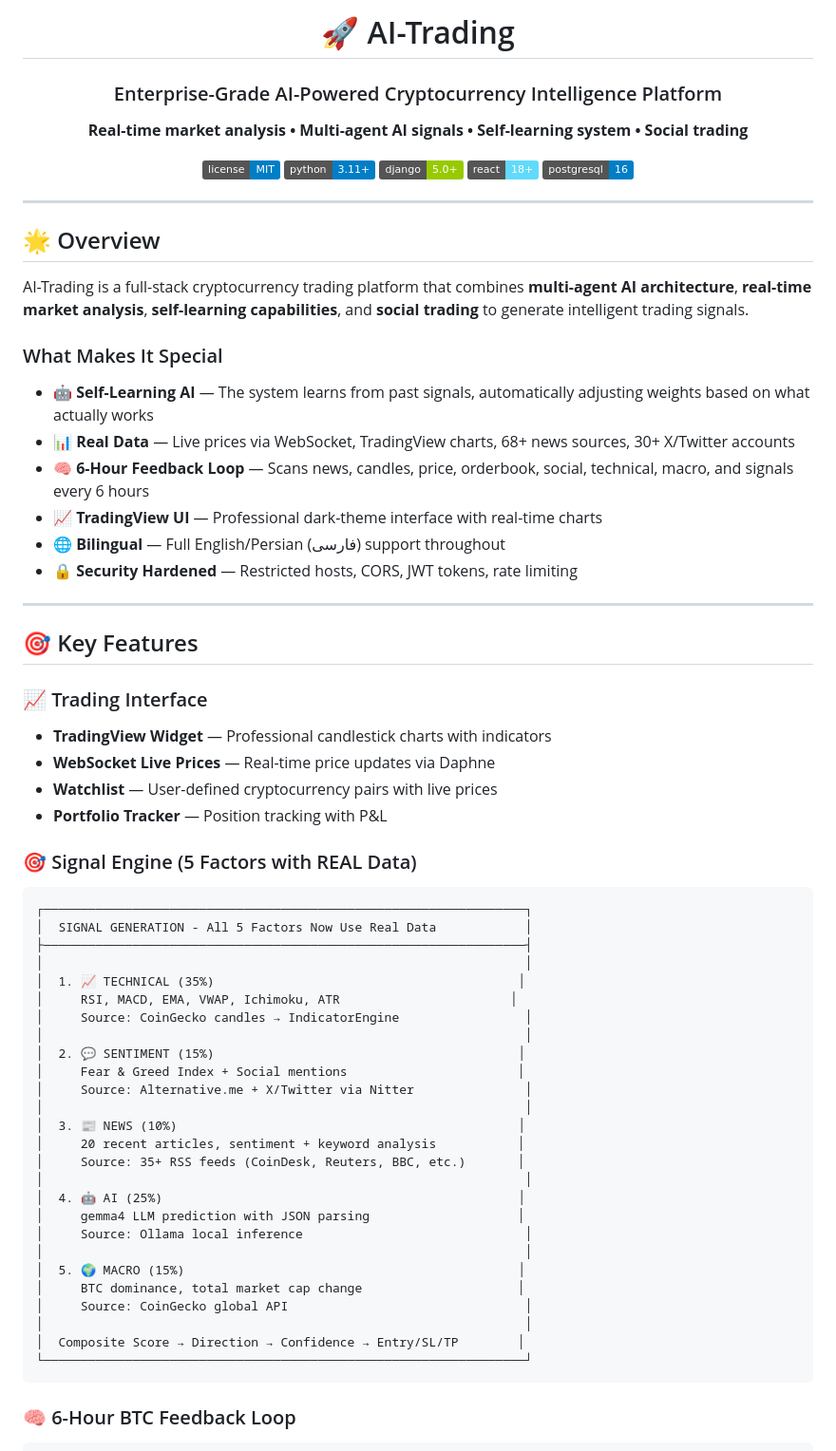
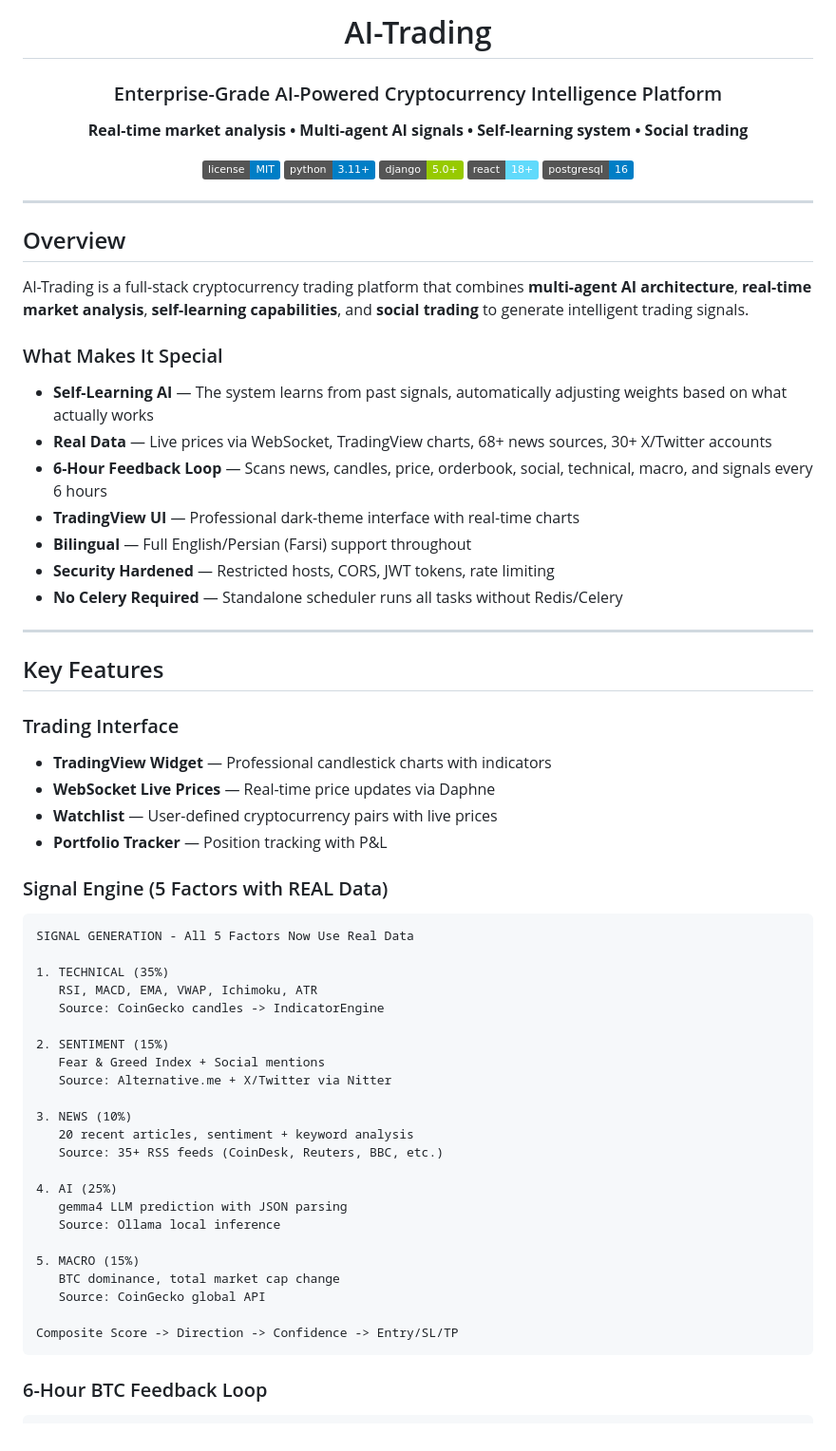
Before and after one commit to myazdanpanah/AI-Trading, a Markdown page: README.md, the part around one of its changes. Shown at 95% size. Drawn GitHub-style; badges without logos.

Commit message:
docs: update README with standalone scheduler and all features
🤖 Generated with Codebuff
Co-Authored-By: Codebuff <noreply@codebuff.com>

````diff
--- a/README.md
+++ b/README.md
@@ -1,6 +1,6 @@
 <div align="center">
 
-# 🚀 AI-Trading
+# AI-Trading
 
 ### Enterprise-Grade AI-Powered Cryptocurrency Intelligence Platform
 
@@ -16,58 +16,56 @@
 
 </div>
 
-## 🌟 Overview
+## Overview
 
 AI-Trading is a full-stack cryptocurrency trading platform that combines **multi-agent AI architecture**, **real-time market analysis**, **self-learning capabilities**, and **social trading** to generate intelligent trading signals.
 
 ### What Makes It Special
 
-- **🤖 Self-Learning AI** — The system learns from past signals, automatically adjusting weights based on what actually works
-- **📊 Real Data** — Live prices via WebSocket, TradingView charts, 68+ news sources, 30+ X/Twitter accounts
-- **🧠 6-Hour Feedback Loop** — Scans news, candles, price, orderbook, social, technical, macro, and signals every 6 hours
-- **📈 TradingView UI** — Professional dark-theme interface with real-time charts
-- **🌐 Bilingual** — Full English/Persian (فارسی) support throughout
-- **🔒 Security Hardened** — Restricted hosts, CORS, JWT tokens, rate limiting
+- **Self-Learning AI** — The system learns from past signals, automatically adjusting weights based on what actually works
+- **Real Data** — Live prices via WebSocket, TradingView charts, 68+ news sources, 30+ X/Twitter accounts
+- **6-Hour Feedback Loop** — Scans news, candles, price, orderbook, social, technical, macro, and signals every 6 hours
+- **TradingView UI** — Professional dark-theme interface with real-time charts
+- **Bilingual** — Full English/Persian (Farsi) support throughout
+- **Security Hardened** — Restricted hosts, CORS, JWT tokens, rate limiting
+- **No Celery Required** — Standalone scheduler runs all tasks without Redis/Celery
 
 ---
 
-## 🎯 Key Features
+## Key Features
 
-### 📈 Trading Interface
+### Trading Interface
 - **TradingView Widget** — Professional candlestick charts with indicators
 - **WebSocket Live Prices** — Real-time price updates via Daphne
 - **Watchlist** — User-defined cryptocurrency pairs with live prices
 - **Portfolio Tracker** — Position tracking with P&L
 
-### 🎯 Signal Engine (5 Factors with REAL Data)
+### Signal Engine (5 Factors with REAL Data)
 ```
-┌─────────────────────────────────────────────────────────────────┐
-│  SIGNAL GENERATION - All 5 Factors Now Use Real Data            │
-├─────────────────────────────────────────────────────────────────┤
-│                                                                 │
-│  1. 📈 TECHNICAL (35%)                                         │
-│     RSI, MACD, EMA, VWAP, Ichimoku, ATR                       │
-│     Source: CoinGecko candles → IndicatorEngine                 │
-│                                                                 │
-│  2. 💬 SENTIMENT (15%)                                         │
-│     Fear & Greed Index + Social mentions                       │
-│     Source: Alternative.me + X/Twitter via Nitter               │
-│                                                                 │
-│  3. 📰 NEWS (10%)                                              │
-│     20 recent articles, sentiment + keyword analysis           │
-│     Source: 35+ RSS feeds (CoinDesk, Reuters, BBC, etc.)       │
-│                                                                 │
-│  4. 🤖 AI (25%)                                                │
-│     gemma4 LLM prediction with JSON parsing                    │
-│     Source: Ollama local inference                              │
-│                                                                 │
-│  5. 🌍 MACRO (15%)                                             │
-│     BTC dominance, total market cap change                     │
-│     Source: CoinGecko global API                                │
-│                                                                 │
-│  Composite Score → Direction → Confidence → Entry/SL/TP        │
-└─────────────────────────────────────────────────────────────────┘
+SIGNAL GENERATION - All 5 Factors Now Use Real Data
+
+1. TECHNICAL (35%)
+   RSI, MACD, EMA, VWAP, Ichimoku, ATR
+   Source: CoinGecko candles -> IndicatorEngine
+
+2. SENTIMENT (15%)
+   Fear & Greed Index + Social mentions
+   Source: Alternative.me + X/Twitter via Nitter
+
+3. NEWS (10%)
+   20 recent articles, sentiment + keyword analysis
+   Source: 35+ RSS feeds (CoinDesk, Reuters, BBC, etc.)
+
+4. AI (25%)
+   gemma4 LLM prediction with JSON parsing
+   Source: Ollama local inference
+
+5. MACRO (15%)
+   BTC dominance, total market cap change
+   Source: CoinGecko global API
+
+Composite Score -> Direction -> Confidence -> Entry/SL/TP
 ```
 
-### 🧠 6-Hour BTC Feedback Loop
+### 6-Hour BTC Feedback Loop
 ```
````
Also changed, not shown: other parts of README.md (+100 -66 lines).
